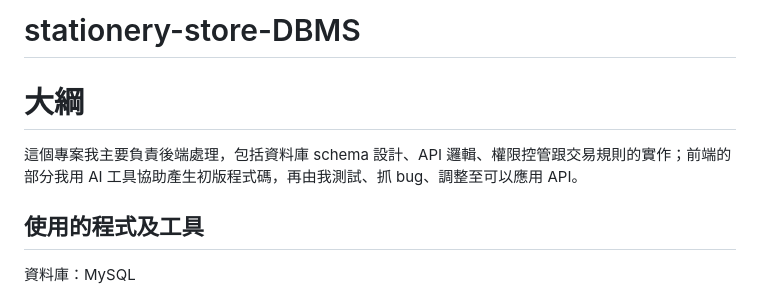
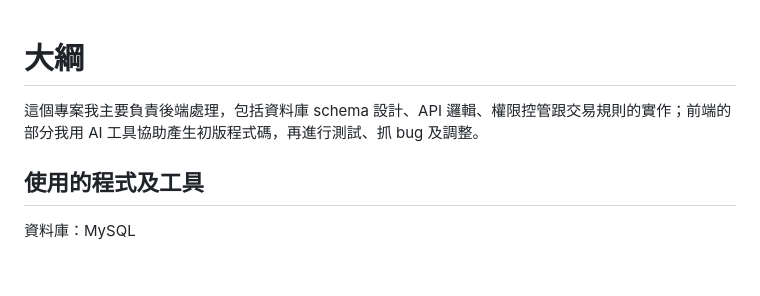
Before and after one commit to childlikethreey/stationery-store-DBMS, a Markdown page: README.md, the part around the change. GitHub-like rendering; blank space fills up the shorter version.

```diff
--- a/README.md
+++ b/README.md
@@ -1,8 +1,6 @@
-# stationery-store-DBMS
-
 # 大綱
 
-這個專案我主要負責後端處理，包括資料庫 schema 設計、API 邏輯、權限控管跟交易規則的實作；前端的部分我用 AI 工具協助產生初版程式碼，再由我測試、抓 bug、調整至可以應用 API。
+這個專案我主要負責後端處理，包括資料庫 schema 設計、API 邏輯、權限控管跟交易規則的實作；前端的部分我用 AI 工具協助產生初版程式碼，再進行測試、抓 bug 及調整。
 
 ## 使用的程式及工具
 
```
